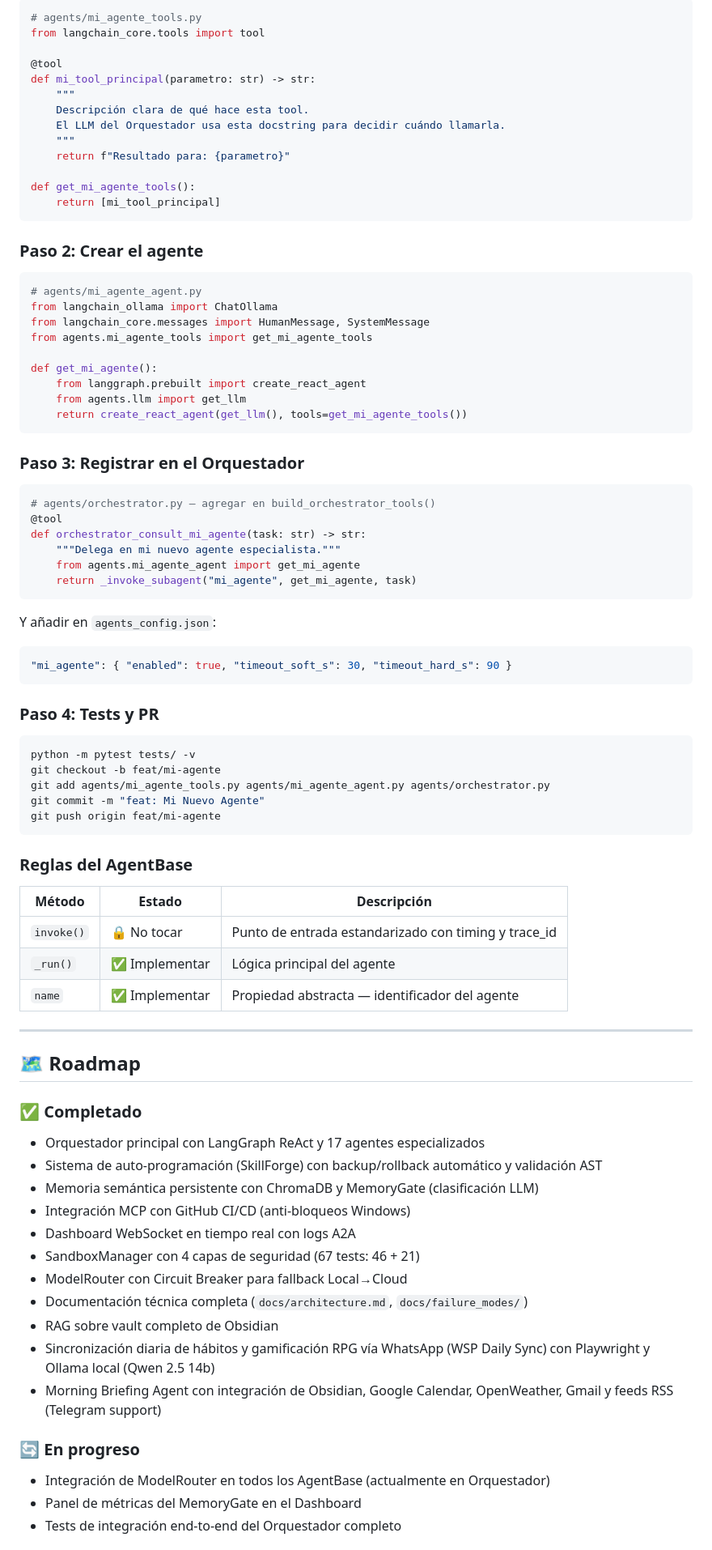
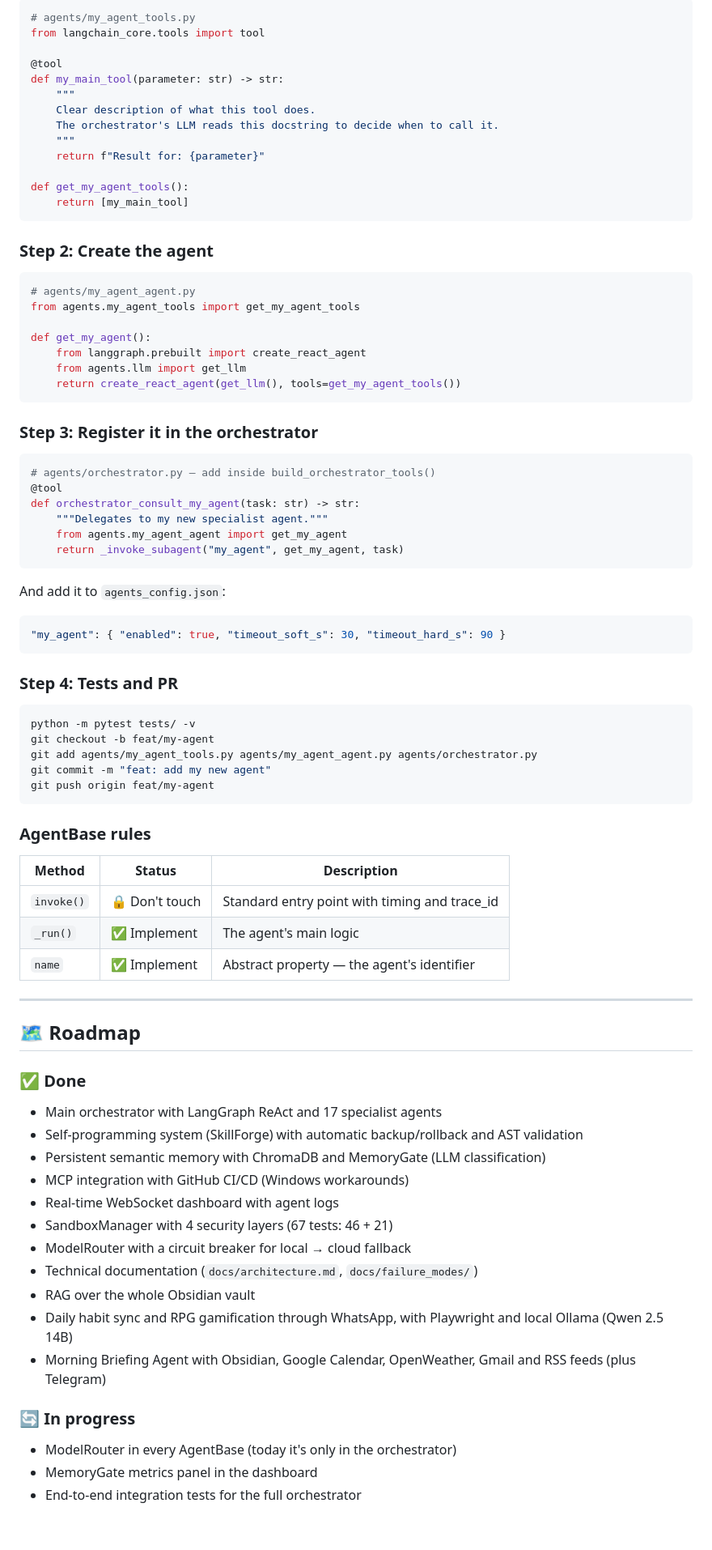
Before and after one commit to Javier-Alturo/ai-forge, a Markdown page: README.md, the part around one of its changes. Shown at 81% size. Rendered like a GitHub page; blank space fills up the shorter version.

Commit message:
Translate README to English
Co-Authored-By: Claude Opus 5.5 <noreply@anthropic.com>

````diff
--- a/README.md
+++ b/README.md
@@ -419,87 +423,85 @@ La arquitectura A2A hace que agregar un agente sea predecible. Sigue estos 4 pas
 
 ```python
-# agents/mi_agente_tools.py
+# agents/my_agent_tools.py
 from langchain_core.tools import tool
 
 @tool
-def mi_tool_principal(parametro: str) -> str:
+def my_main_tool(parameter: str) -> str:
     """
-    Descripción clara de qué hace esta tool.
-    El LLM del Orquestador usa esta docstring para decidir cuándo llamarla.
+    Clear description of what this tool does.
+    The orchestrator's LLM reads this docstring to decide when to call it.
     """
-    return f"Resultado para: {parametro}"
+    return f"Result for: {parameter}"
 
-def get_mi_agente_tools():
-    return [mi_tool_principal]
+def get_my_agent_tools():
+    return [my_main_tool]
 ```
 
-### Paso 2: Crear el agente
+### Step 2: Create the agent
 
 ```python
-# agents/mi_agente_agent.py
-from langchain_ollama import ChatOllama
-from langchain_core.messages import HumanMessage, SystemMessage
-from agents.mi_agente_tools import get_mi_agente_tools
+# agents/my_agent_agent.py
+from agents.my_agent_tools import get_my_agent_tools
 
-def get_mi_agente():
+def get_my_agent():
     from langgraph.prebuilt import create_react_agent
     from agents.llm import get_llm
-    return create_react_agent(get_llm(), tools=get_mi_agente_tools())
+    return create_react_agent(get_llm(), tools=get_my_agent_tools())
 ```
 
-### Paso 3: Registrar en el Orquestador
+### Step 3: Register it in the orchestrator
 
 ```python
-# agents/orchestrator.py — agregar en build_orchestrator_tools()
+# agents/orchestrator.py — add inside build_orchestrator_tools()
 @tool
-def orchestrator_consult_mi_agente(task: str) -> str:
-    """Delega en mi nuevo agente especialista."""
-    from agents.mi_agente_agent import get_mi_agente
-    return _invoke_subagent("mi_agente", get_mi_agente, task)
+def orchestrator_consult_my_agent(task: str) -> str:
+    """Delegates to my new specialist agent."""
+    from agents.my_agent_agent import get_my_agent
+    return _invoke_subagent("my_agent", get_my_agent, task)
 ```
 
-Y añadir en `agents_config.json`:
+And add it to `agents_config.json`:
 ```json
-"mi_agente": { "enabled": true, "timeout_soft_s": 30, "timeout_hard_s": 90 }
+"my_agent": { "enabled": true, "timeout_soft_s": 30, "timeout_hard_s": 90 }
 ```
 
-### Paso 4: Tests y PR
+### Step 4: Tests and PR
 
 ```bash
 python -m pytest tests/ -v
-git checkout -b feat/mi-agente
-git add agents/mi_agente_tools.py agents/mi_agente_agent.py agents/orchestrator.py
-git commit -m "feat: Mi Nuevo Agente"
-git push origin feat/mi-agente
+git checkout -b feat/my-agent
+git add agents/my_agent_tools.py agents/my_agent_agent.py agents/orchestrator.py
+git commit -m "feat: add my new agent"
+git push origin feat/my-agent
 ```
 
-### Reglas del AgentBase
+### AgentBase rules
 
-| Método | Estado | Descripción |
+| Method | Status | Description |
 |--------|--------|-------------|
-| `invoke()` | 🔒 No tocar | Punto de entrada estandarizado con timing y trace_id |
-| `_run()` | ✅ Implementar | Lógica principal del agente |
-| `name` | ✅ Implementar | Propiedad abstracta — identificador del agente |
+| `invoke()` | 🔒 Don't touch | Standard entry point with timing and trace_id |
+| `_run()` | ✅ Implement | The agent's main logic |
+| `name` | ✅ Implement | Abstract property — the agent's identifier |
 
 ---
 
 ## 🗺️ Roadmap
 
-### ✅ Completado
-- Orquestador principal con LangGraph ReAct y 17 agentes especializados
-- Sistema de auto-programación (SkillForge) con backup/rollback automático y validación AST
-- Memoria semántica persistente con ChromaDB y MemoryGate (clasificación LLM)
-- Integración MCP con GitHub CI/CD (anti-bloqueos Windows)
-- Dashboard WebSocket en tiempo real con logs A2A
-- SandboxManager con 4 capas de seguridad (67 tests: 46 + 21)
-- ModelRouter con Circuit Breaker para fallback Local→Cloud
-- Documentación técnica completa (`docs/architecture.md`, `docs/failure_modes/`)
-- RAG sobre vault completo de Obsidian
-- Sincronización diaria de hábitos y gamificación RPG vía WhatsApp (WSP Daily Sync) con Playwright y Ollama local (Qwen 2.5 14b)
-- Morning Briefing Agent con integración de Obsidian, Google Calendar, OpenWeather, Gmail y feeds RSS (Telegram support)
+### ✅ Done
+- Main orchestrator with LangGraph ReAct and 17 specialist agents
+- Self-programming system (SkillForge) with automatic backup/rollback and AST validation
+- Persistent semantic memory with ChromaDB and MemoryGate (LLM classification)
+- MCP integration with GitHub CI/CD (Windows workarounds)
+- Real-time WebSocket dashboard with agent logs
+- SandboxManager with 4 security layers (67 tests: 46 + 21)
+- ModelRouter with a circuit breaker for local → cloud fallback
+- Technical documentation (`docs/architecture.md`, `docs/failure_modes/`)
+- RAG over the whole Obsidian vault
+- Daily habit sync and RPG gamification through WhatsApp, with Playwright and local Ollama (Qwen 2.5 14B)
+- Morning Briefing Agent with Obsidian, Google Calendar, OpenWeather, Gmail and RSS feeds (plus Telegram)
 
-### 🔄 En progreso
-- Integración de ModelRouter en todos los AgentBase (actualmente en Orquestador)
-- Panel de métricas del MemoryGate en el Dashboard
-- Tests de integración end-to-end del Orquestador completo
+### 🔄 In progress
+- ModelRouter in every AgentBase (today it's only in the orchestrator)
+- MemoryGate metrics panel in the dashboard
+- End-to-end integration tests for the full orchestrator
 
````
Also changed, not shown: other parts of README.md (+271 -267 lines).
